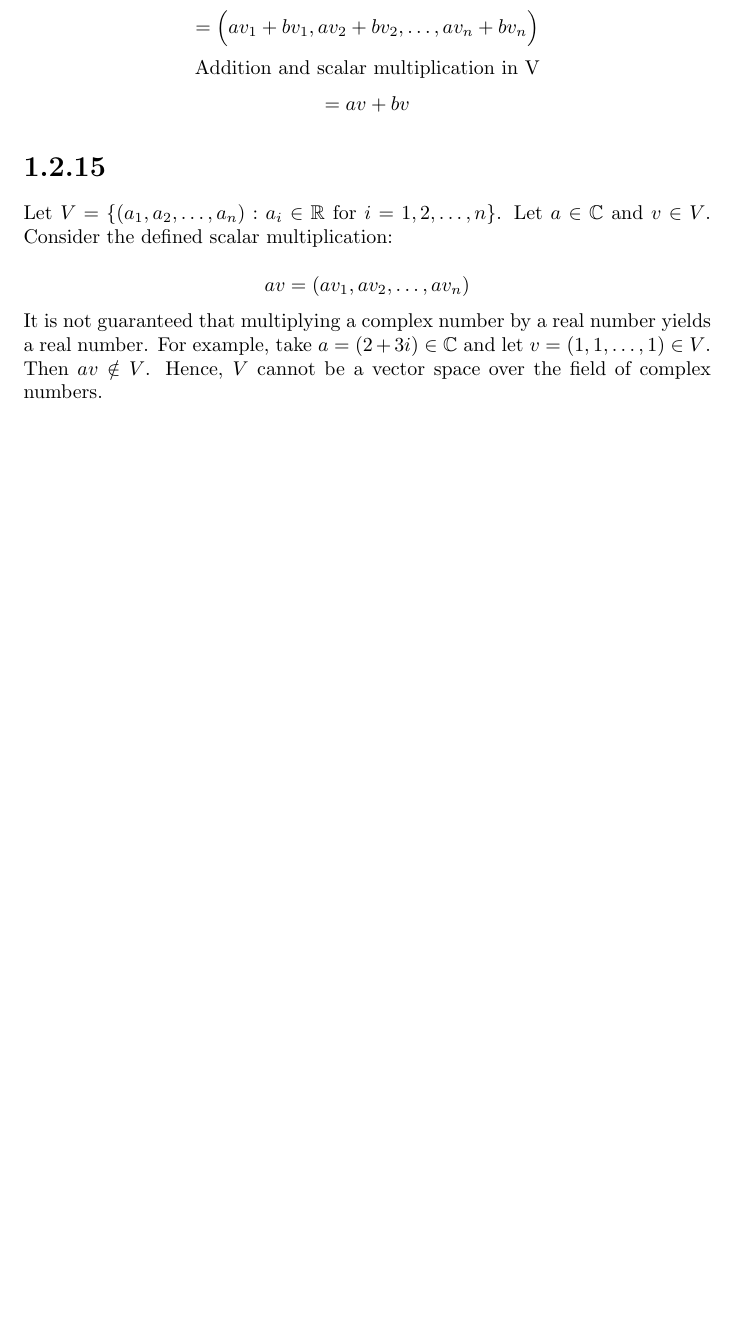
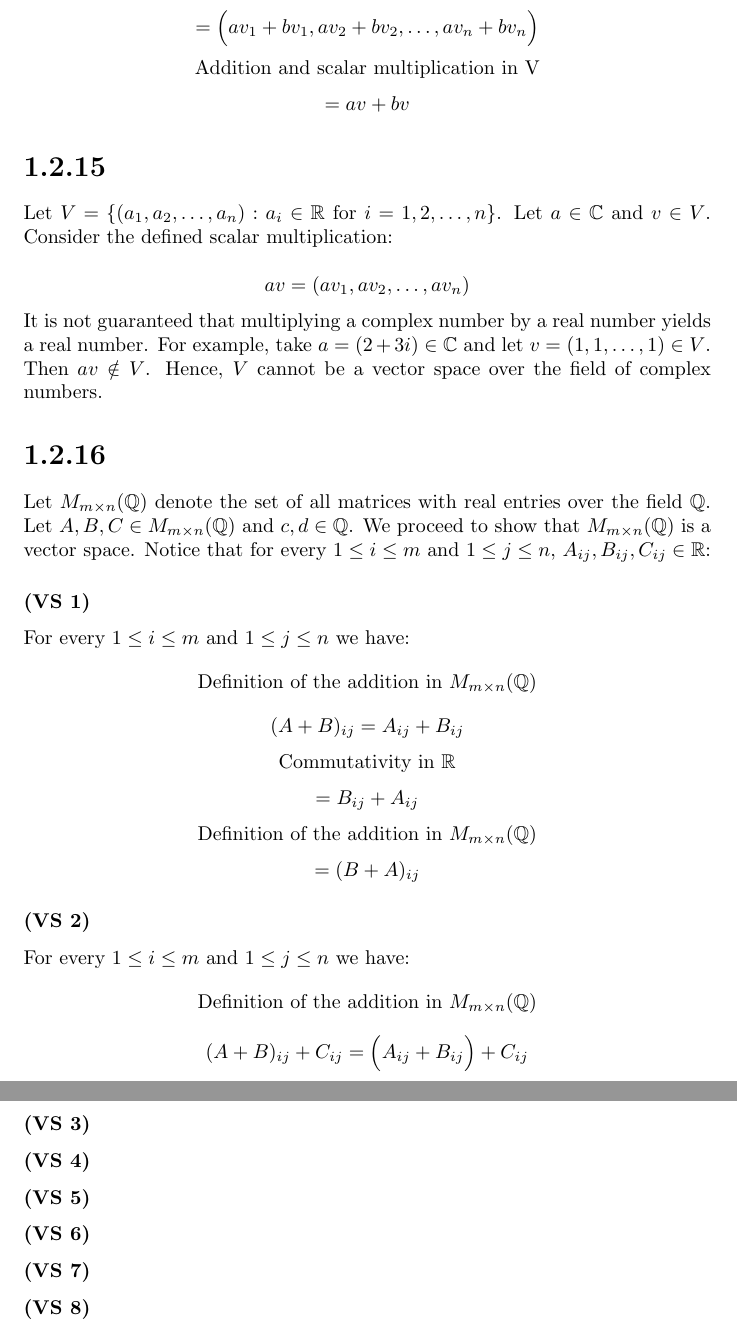
Before and after one commit to kjura/maths, a LaTeX problem sheet (friedberg-et-al/Chapter1/ExercisesChapter1/exercises_chapter_1.tex): part of page 12 of 12 before the commit and two parts of pages 12 and 13 of 13 after it, the two joined at a grey line, cut so that both start at the same text, the shorter picture padded with empty space. Compiled offline with pdfLaTeX.

Commit message:
friedberg_et_al: add draft Chapter 1 Exercise 1.2.16

```diff
--- a/friedberg-et-al/Chapter1/ExercisesChapter1/exercises_chapter_1.tex
+++ b/friedberg-et-al/Chapter1/ExercisesChapter1/exercises_chapter_1.tex
@@ -686,4 +686,61 @@ It is not guaranteed that multiplying a complex number by a real number yields a
 take \(a = (2 + 3i) \in \mathbb{C}\) and let \(v = (1, 1, \dots, 1) \in V\). Then \(av \notin V\). Hence,
 \(V\) cannot be a vector space over the field of complex numbers.
 
+\section*{1.2.16}
+
+Let \(M_{m \times n}(\mathbb{Q})\) denote the set of all  matrices with real entries over the field \(\mathbb{Q}\).
+Let \(A, B, C \in M_{m \times n}(\mathbb{Q})\) and \(c, d \in \mathbb{Q}\). We proceed to show that  \(M_{m \times n}(\mathbb{Q})\) is a vector space.
+Notice that for every \(1 \leq i \leq m\) and \(1 \leq j \leq n\), \(A_{ij}, B_{ij}, C_{ij} \in \mathbb{R}\):
+
+\subsubsection*{(VS 1)}
+
+For every \(1 \leq i \leq m\) and \(1 \leq j \leq n\) we have:
+\begin{equation*}
+    \text{Definition of the addition in \(M_{m \times n}(\mathbb{Q})\)}
+\end{equation*}
+\begin{equation*}
+    (A + B)_{ij} = A_{ij} + B_{ij}
+\end{equation*}
+\begin{equation*}
+    \text{Commutativity in \(\mathbb{R}\)}
+\end{equation*}
+\begin{equation*}
+    = B_{ij} + A_{ij}
+\end{equation*}
+\begin{equation*}
+    \text{Definition of the addition in \(M_{m \times n}(\mathbb{Q})\)}
+\end{equation*}
+\begin{equation*}
+    = (B + A)_{ij}
+\end{equation*}
+
+\subsubsection*{(VS 2)}
+For every \(1 \leq i \leq m\) and \(1 \leq j \leq n\) we have:
+\begin{equation*}
+    \text{Definition of the addition in \(M_{m \times n}(\mathbb{Q})\)}
+\end{equation*}
+\begin{equation*}
+    (A + B)_{ij} + C_{ij} = \Big(A_{ij} + B_{ij}\Big) + C_{ij}
+\end{equation*}
+
+\subsubsection*{(VS 3)}
+
+\subsubsection*{(VS 4)}
+
+\subsubsection*{(VS 5)}
+
+\subsubsection*{(VS 6)}
+
+\subsubsection*{(VS 7)}
+
+\subsubsection*{(VS 8)}
+
+
+% \begin{equation*}
+%     \text{44}
+% \end{equation*}
+% \begin{equation*}
+%     44
+% \end{equation*}
+
 \end{document}
```
